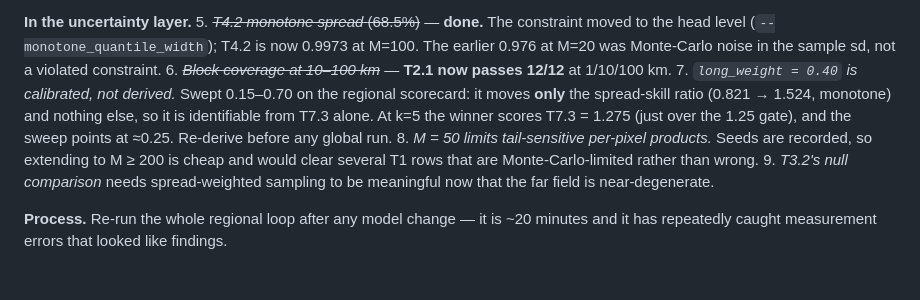
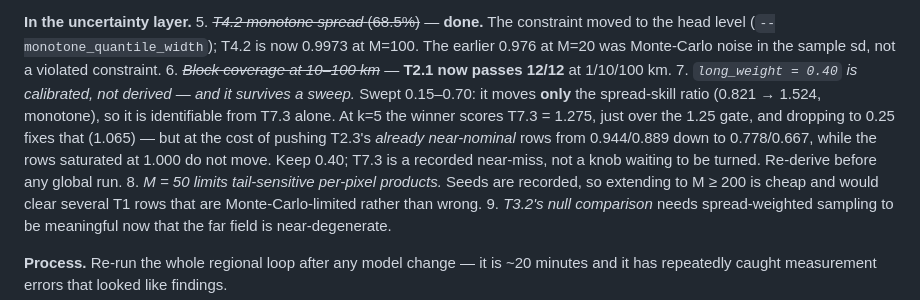
Before and after one commit to GMoncrieff/spatio-temporal, a Markdown page: docs/current_progress.md, the part around the change. GitHub-like rendering; blank space fills up the shorter version.

```diff
--- a/docs/current_progress.md
+++ b/docs/current_progress.md
@@ -227,10 +227,13 @@ h=5's while covering 1.5× the error) and fixed structurally.
    (`--monotone_quantile_width`); T4.2 is now 0.9973 at M=100. The earlier 0.976 at M=20 was
    Monte-Carlo noise in the sample sd, not a violated constraint.
 6. ~~*Block coverage at 10–100 km*~~ — **T2.1 now passes 12/12** at 1/10/100 km.
-7. *`long_weight = 0.40` is calibrated, not derived.* Swept 0.15–0.70 on the regional
-   scorecard: it moves **only** the spread-skill ratio (0.821 → 1.524, monotone) and nothing
-   else, so it is identifiable from T7.3 alone. At k=5 the winner scores T7.3 = 1.275
-   (just over the 1.25 gate), and the sweep points at ≈0.25. Re-derive before any global run.
+7. *`long_weight = 0.40` is calibrated, not derived — and it survives a sweep.* Swept
+   0.15–0.70: it moves **only** the spread-skill ratio (0.821 → 1.524, monotone), so it is
+   identifiable from T7.3 alone. At k=5 the winner scores T7.3 = 1.275, just over the 1.25
+   gate, and dropping to 0.25 fixes that (1.065) — but at the cost of pushing T2.3's
+   *already near-nominal* rows from 0.944/0.889 down to 0.778/0.667, while the rows
+   saturated at 1.000 do not move. Keep 0.40; T7.3 is a recorded near-miss, not a knob
+   waiting to be turned. Re-derive before any global run.
 8. *M = 50 limits tail-sensitive per-pixel products.* Seeds are recorded, so extending to
    M ≥ 200 is cheap and would clear several T1 rows that are Monte-Carlo-limited rather than
    wrong.
```
Also changed, not shown: docs/central_field_baseline.md (+17 -4 lines).
